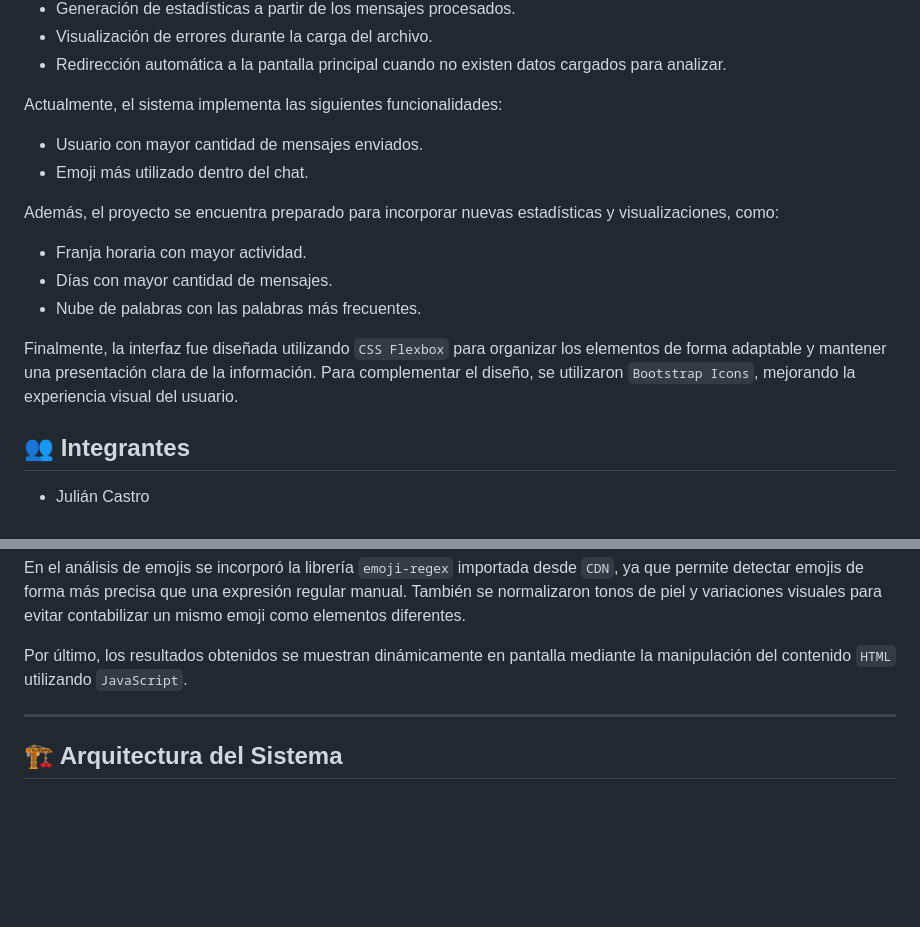
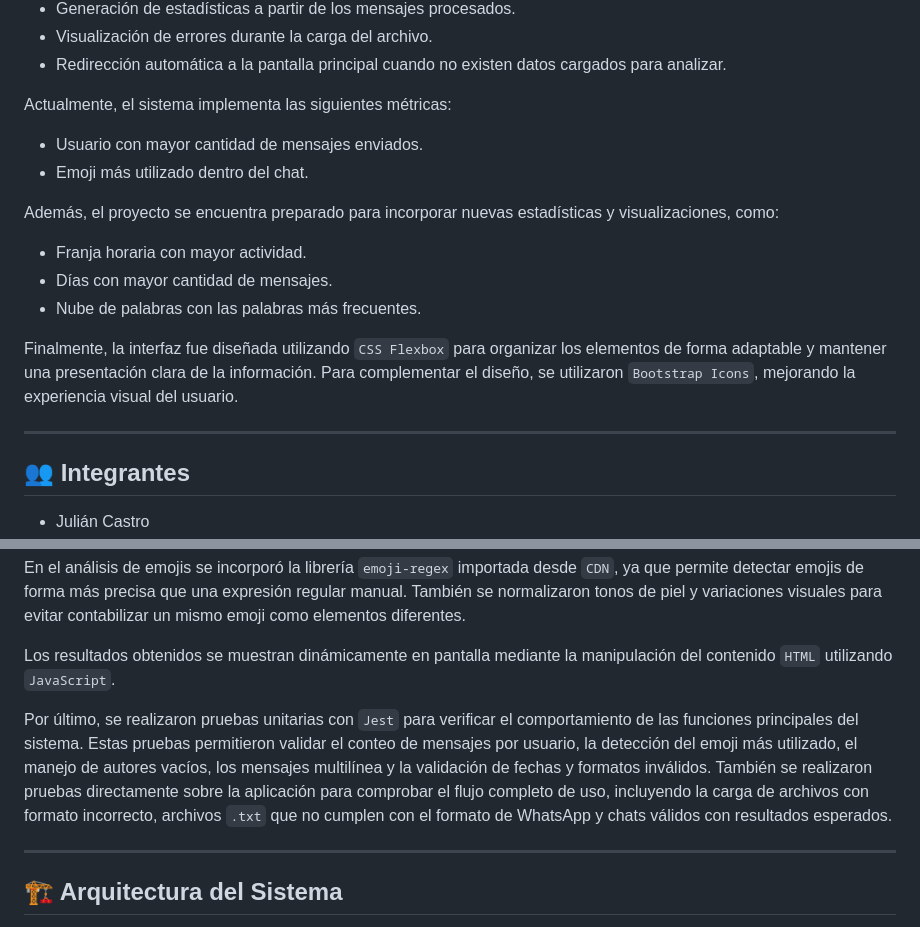
Before and after one commit to lucianorodriguez1/tp-is3, a Markdown page: README.md, 2 parts joined by grey strips. Drawn GitHub-style; blank space fills up the shorter version.

Commit message:
Actualizadas decisiones técnicas con pruebas

```diff
--- a/README.md
+++ b/README.md
@@ -17,7 +17,7 @@ La lógica principal se encuentra implementada en `JavaScript`. El procesamiento
 - Visualización de errores durante la carga del archivo.
 - Redirección automática a la pantalla principal cuando no existen datos cargados para analizar.
 
-Actualmente, el sistema implementa las siguientes funcionalidades:
+Actualmente, el sistema implementa las siguientes métricas:
 - Usuario con mayor cantidad de mensajes enviados.
 - Emoji más utilizado dentro del chat.
 
@@ -27,6 +27,8 @@ Además, el proyecto se encuentra preparado para incorporar nuevas estadísticas
 - Nube de palabras con las palabras más frecuentes.
 
 Finalmente, la interfaz fue diseñada utilizando `CSS Flexbox` para organizar los elementos de forma adaptable y mantener una presentación clara de la información. Para complementar el diseño, se utilizaron `Bootstrap Icons`, mejorando la experiencia visual del usuario.
+
+---
 
 ## 👥 Integrantes
 
@@ -97,7 +99,9 @@ Para calcular el usuario con mayor cantidad de mensajes enviados se implementó
 
 En el análisis de emojis se incorporó la librería `emoji-regex` importada desde `CDN`, ya que permite detectar emojis de forma más precisa que una expresión regular manual. También se normalizaron tonos de piel y variaciones visuales para evitar contabilizar un mismo emoji como elementos diferentes.
 
-Por último, los resultados obtenidos se muestran dinámicamente en pantalla mediante la manipulación del contenido `HTML` utilizando `JavaScript`.
+Los resultados obtenidos se muestran dinámicamente en pantalla mediante la manipulación del contenido `HTML` utilizando `JavaScript`.
+
+Por último, se realizaron pruebas unitarias con `Jest` para verificar el comportamiento de las funciones principales del sistema. Estas pruebas permitieron validar el conteo de mensajes por usuario, la detección del emoji más utilizado, el manejo de autores vacíos, los mensajes multilínea y la validación de fechas y formatos inválidos. También se realizaron pruebas directamente sobre la aplicación para comprobar el flujo completo de uso, incluyendo la carga de archivos con formato incorrecto, archivos `.txt` que no cumplen con el formato de WhatsApp y chats válidos con resultados esperados.
 
 ---
 
```
